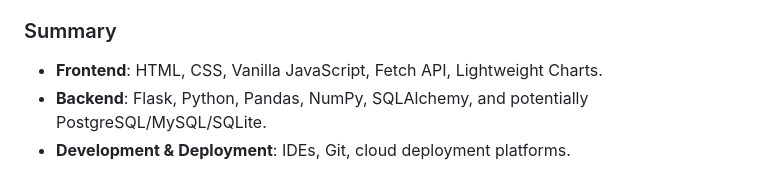
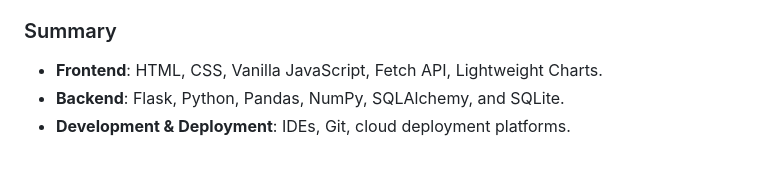
Before and after one commit to duhbooh/dApps-Co_Project_3, a Markdown page: README.md, the part around the change. Drawn GitHub-style.

```diff
--- a/README.md
+++ b/README.md
@@ -96,5 +96,5 @@ Certainly! Here is the rewritten section to make sense without adding anything:
 
 ### Summary
 - **Frontend**: HTML, CSS, Vanilla JavaScript, Fetch API, Lightweight Charts.
-- **Backend**: Flask, Python, Pandas, NumPy, SQLAlchemy, and potentially PostgreSQL/MySQL/SQLite.
+- **Backend**: Flask, Python, Pandas, NumPy, SQLAlchemy, and SQLite.
 - **Development & Deployment**: IDEs, Git, cloud deployment platforms.
```
